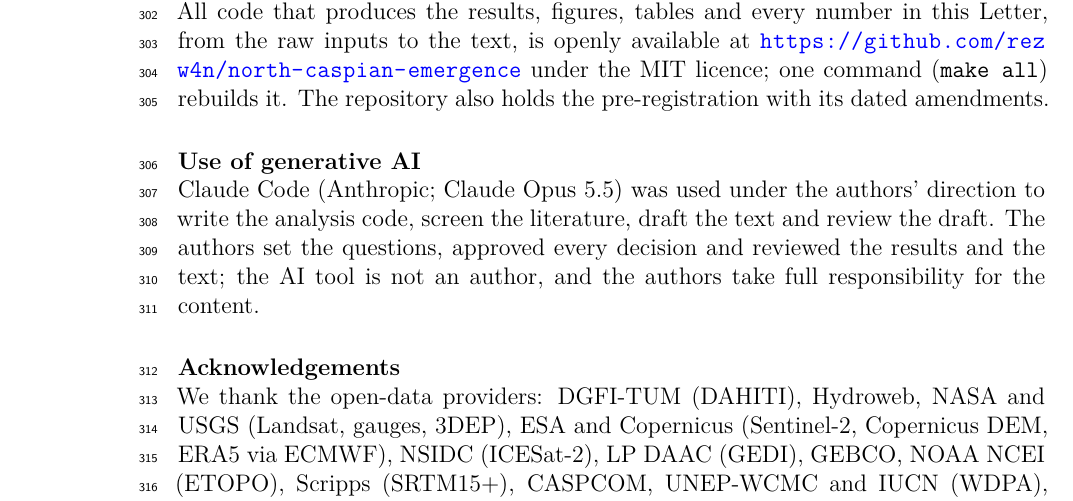
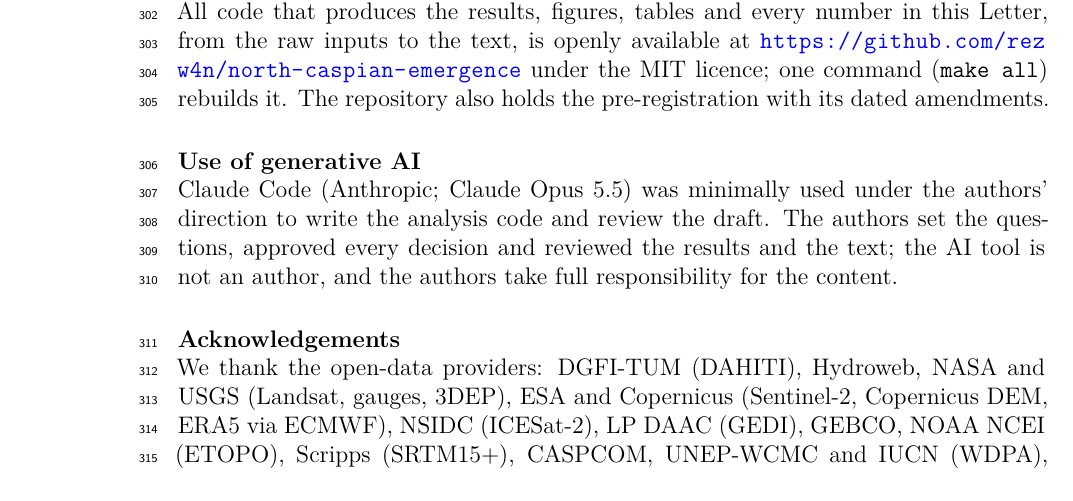
Before and after one commit to rezw4n/north-caspian-emergence, a LaTeX paper (manuscript/main_erl.tex, which reads manuscript/sections/erl_statements.tex): part of page 10 of 18, cut so that both start at the same text. Compiled offline with XeLaTeX.

Commit message:
Updated statement

```diff
--- a/manuscript/sections/erl_statements.tex
+++ b/manuscript/sections/erl_statements.tex
@@ -10,7 +10,7 @@ The data that support the findings of this study are openly available at \url{ht
 All code that produces the results, figures, tables and every number in this Letter, from the raw inputs to the text, is openly available at \url{https://github.com/rezw4n/north-caspian-emergence} under the MIT licence; one command (\texttt{make all}) rebuilds it. The repository also holds the pre-registration with its dated amendments.
 
 \section*{Use of generative AI}
-Claude Code (Anthropic; Claude Opus 5.5) was used under the authors' direction to write the analysis code, screen the literature, draft the text and review the draft. The authors set the questions, approved every decision and reviewed the results and the text; the AI tool is not an author, and the authors take full responsibility for the content.
+Claude Code (Anthropic; Claude Opus 5.5) was minimally used under the authors' direction to write the analysis code and review the draft. The authors set the questions, approved every decision and reviewed the results and the text; the AI tool is not an author, and the authors take full responsibility for the content.
 
 \section*{Acknowledgements}
 We thank the open-data providers: DGFI-TUM (DAHITI), Hydroweb, NASA and USGS (Landsat, gauges, 3DEP), ESA and Copernicus (Sentinel-2, Copernicus DEM, ERA5 via ECMWF), NSIDC (ICESat-2), LP DAAC (GEDI), GEBCO, NOAA NCEI (ETOPO), Scripps (SRTM15+), CASPCOM, UNEP-WCMC and IUCN (WDPA), ESA WorldCover, OpenStreetMap contributors, and Google Earth Engine.
```
